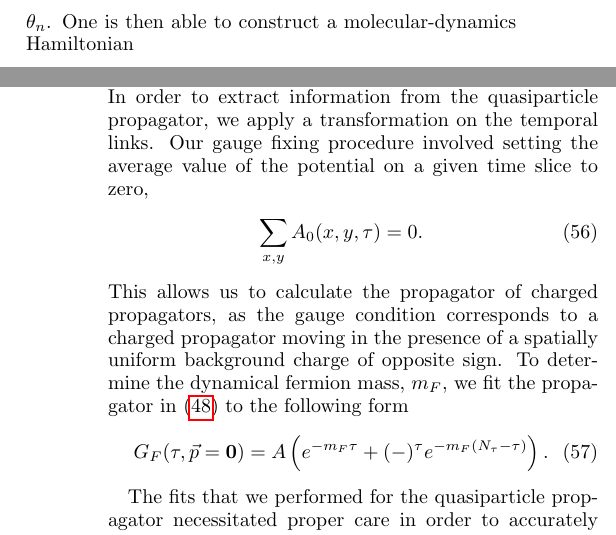
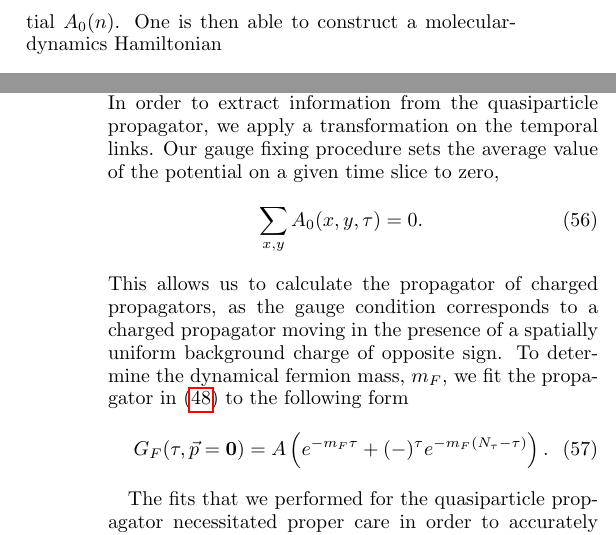
Before and after one commit to winterowd/graphene_paper, a LaTeX paper (graphene_paper.tex): two parts of the columns of pages 5 and 11 of 17, joined at a grey line, cut so that both start at the same text. The pictures show the PDF file graphene_paper.pdf that the author committed with the source.

Commit message:
final corrections from DeTar

```diff
--- a/graphene_paper.tex
+++ b/graphene_paper.tex
@@ -331,7 +331,7 @@ mass in the graphene EFT, the latter condensate gives rise to a Haldane mass \ci
 we study the flux dependence of both condensates in the chiral and zero-temperature limits.
 \section{\label{sec:Simulation}Simulation Details}
 We generated our gauge configurations using a $U(1)$ variant of the $\Phi$ algorithm \cite{PhiAlgorithm}. This algorithm falls under a broad class of algorithms collectively known as
-hybrid Monte Carlo (HMC) \cite{KogutDuane}. This procedure introduces a fictitious time variable, $\tau$, and a real-valued canonical momentum, $\pi_n$, which is conjugate to the gauge potential $\theta_n$. One is then able to construct a molecular-dynamics Hamiltonian
+hybrid Monte Carlo (HMC) \cite{KogutDuane}. This procedure introduces a fictitious time variable, $\tau$, and a real-valued canonical momentum, $\pi_n$, which is conjugate to the gauge potential $A_0(n)$. One is then able to construct a molecular-dynamics Hamiltonian
 \beq
 \label{HMCHamiltonian}
 \mathcal{H}^{(MD)} = \frac{1}{2} \sum_n \pi^2(n) + S_E,
@@ -622,7 +622,7 @@ We have measured the taste-singlet time-reversal-odd condensate on the lattice e
 
 \subsection{\label{sec:DiracQuasi}Dirac Quasiparticle}
 We also studied the fermion quasiparticle propagator. Due to the appearance of a nonzero value for the condensate $\vev{\Bpsi \Psi}$, one expects that the dynamical mass remains nonzero in the limit that the bare mass vanishes.
-Although the propagator itself is gauge variant, the pole of the propagator in Coulomb gauge is a familiar quantity. In order to extract information from the quasiparticle propagator, we apply a transformation on the temporal links. Our gauge fixing procedure involved setting the average value of the potential on a given time slice to zero,
+Although the propagator itself is gauge variant, the pole of the propagator in Coulomb gauge is a familiar quantity. In order to extract information from the quasiparticle propagator, we apply a transformation on the temporal links. Our gauge fixing procedure sets the average value of the potential on a given time slice to zero,
 \beq
 \sum_{x,y} A_0(x,y,\tau) = 0.
 \eeq
```
Also changed, not shown: graphene_paper.pdf, graphene_paper.tex (2 more changed lines).
